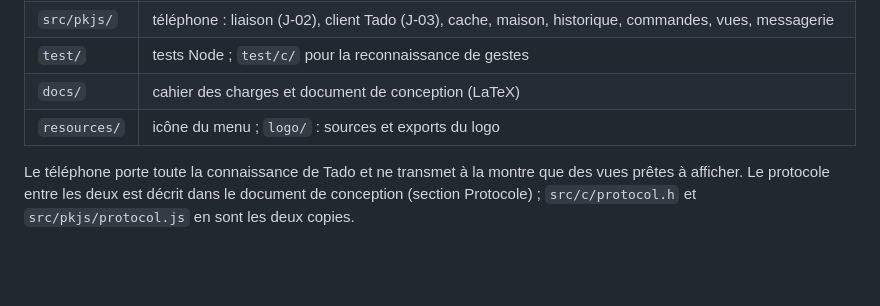
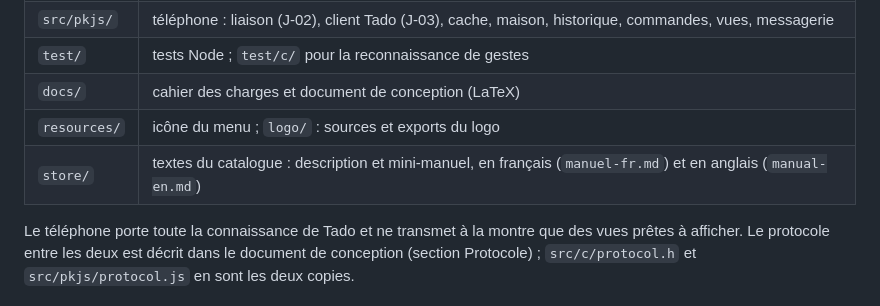
Before and after one commit to Julien1138/tado-pebble, a Markdown page: README.md, the part around the change. Rendered like a GitHub page; blank space fills up the shorter version.

```diff
--- a/README.md
+++ b/README.md
@@ -74,6 +74,7 @@ compilateur C de la machine et est ignoré s'il n'y en a pas.
 | `test/` | tests Node ; `test/c/` pour la reconnaissance de gestes |
 | `docs/` | cahier des charges et document de conception (LaTeX) |
 | `resources/` | icône du menu ; `logo/` : sources et exports du logo |
+| `store/` | textes du catalogue : description et mini-manuel, en français (`manuel-fr.md`) et en anglais (`manual-en.md`) |
 
 Le téléphone porte toute la connaissance de Tado et ne transmet à la montre que des vues prêtes à
 afficher. Le protocole entre les deux est décrit dans le document de conception (section Protocole) ;
```
Also changed, not shown: store/manual-en.md (added, +75 -0 lines), store/manuel-fr.md (added, +75 -0 lines).
